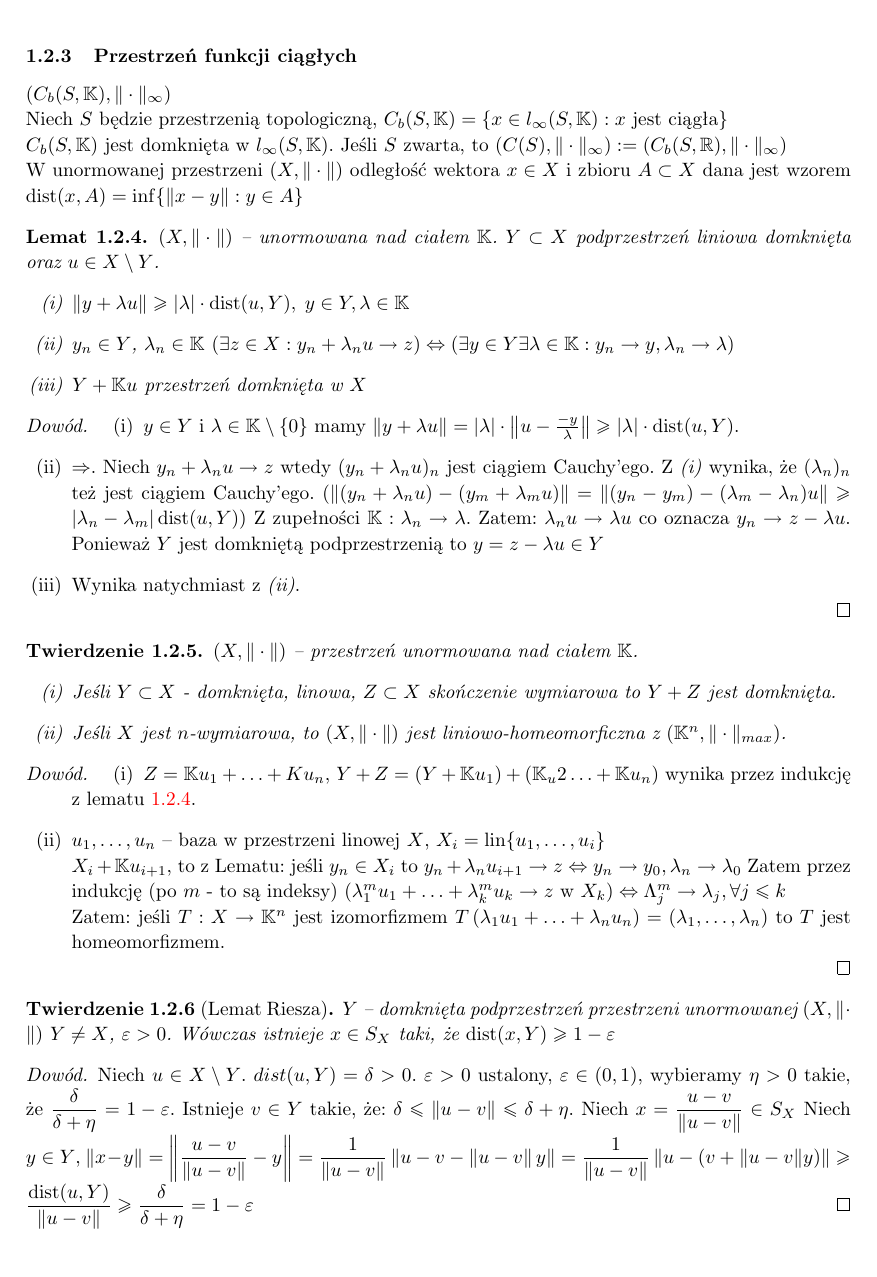
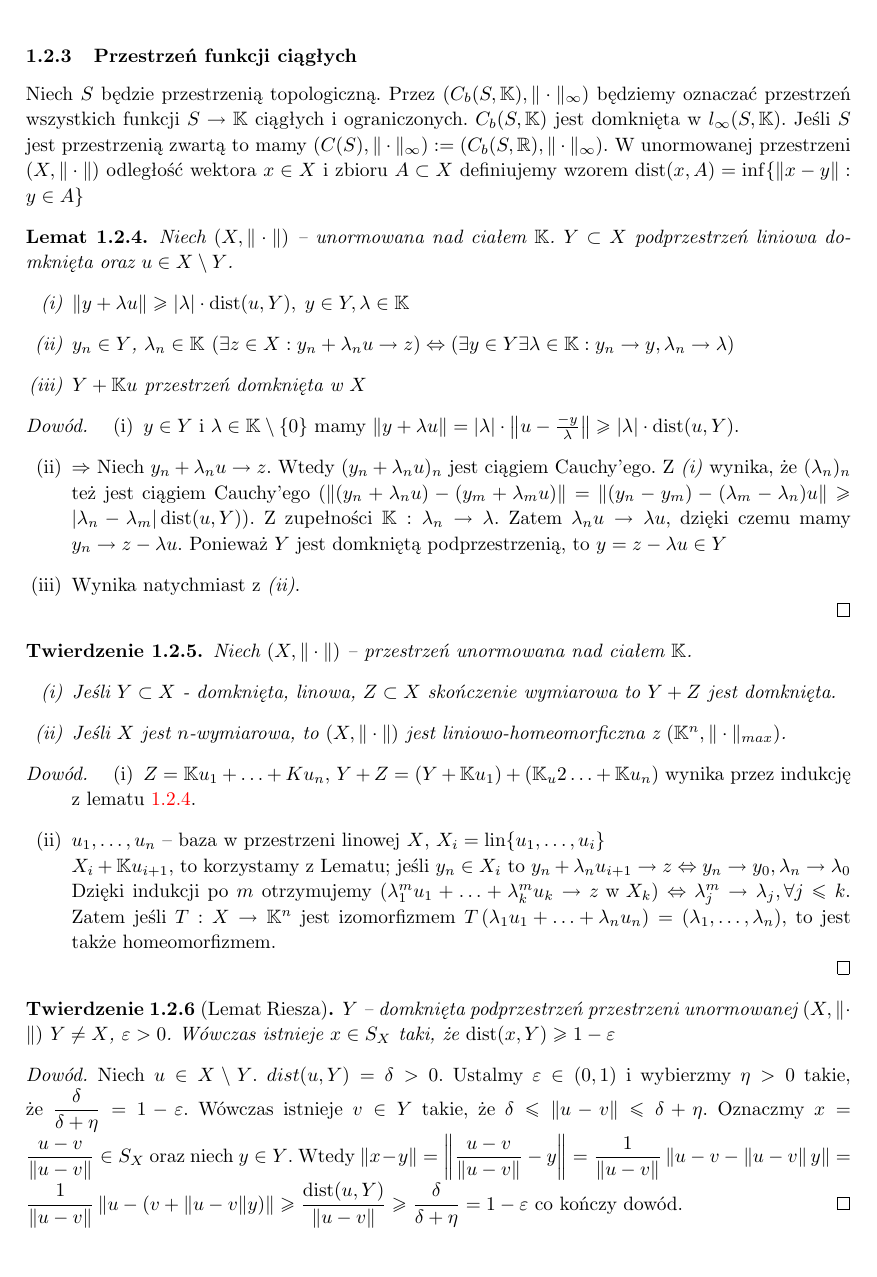
Before and after one commit to Czaki/af, a LaTeX document (af.tex): part of page 4 of 8, cut so that both start at the same text. Compiled offline with pdfLaTeX.

Commit message:
Większe zmiany stylistyczne w rozdziale 1.2

```diff
--- a/af.tex
+++ b/af.tex
@@ -136,14 +136,12 @@ $x+rB_X = \{ y \in X: d(x,y) \le r\}$ jest domkniętą kulą o~promieniu $r$ i~
 %$B_X = \{ x\in : \|x\|\le 1\} $ -- Kula jednostkowa domknięta\\
 %$S_X = \{ x \in X : \|x\| \}$ -- Sfera jednostkowa\\
 \subsubsection{Przestrzeń funkcji ciągłych}
-$(C_b (S, \K), \|\cdot\|_\infty )$ \\
-Niech $S$ będzie przestrzenią topologiczną, $C_b(S,\K) = \{ x \in l_\infty(S,\K): x\textrm{ jest ciągła}\}$\\
-$C_b(S,\K)$ jest domknięta w~$l_\infty(S,\K)$. Jeśli $S$ zwarta, to $(C(S), \|\cdot\|_\infty) := (C_b (S,\R) , \|\cdot\|_\infty)$
-
-W~unormowanej przestrzeni $(X,\|\cdot\|)$ odległość wektora $x\in X$ i~zbioru $A\subset X$ dana jest wzorem $\dist(x,A) = \inf \{\|x-y\|: y \in A\}$
+Niech $S$ będzie przestrzenią topologiczną. Przez $(C_b (S, \K), \|\cdot\|_\infty )$ będziemy oznaczać przestrzeń wszystkich funkcji $S\to\K$ ciągłych i ograniczonych.
+$C_b(S,\K)$ jest domknięta w~$l_\infty(S,\K)$. Jeśli $S$ jest przestrzenią zwartą to mamy $(C(S), \|\cdot\|_\infty) := (C_b (S,\R) , \|\cdot\|_\infty)$.
+W~unormowanej przestrzeni $(X,\|\cdot\|)$ odległość wektora $x\in X$ i~zbioru $A\subset X$ definiujemy wzorem $\dist(x,A) = \inf \{\|x-y\|: y \in A\}$
 \begin{lem}
   \label{lem1}
-	$(X,\|\cdot\|)$ -- unormowana nad ciałem $\K$. $Y\subset X$ podprzestrzeń liniowa domknięta oraz $u\in X\setminus Y$.
+	Niech $(X,\|\cdot\|)$ -- unormowana nad ciałem $\K$. $Y\subset X$ podprzestrzeń liniowa domknięta oraz $u\in X\setminus Y$.
 	\begin{enumerate}[(i)]
 		\item $\|y+\lambda u \| \ge |\lambda| \cdot \dist(u,Y), \; y\in Y, \lambda \in \K$
 		\item $y_n \in Y$, $\lambda_n \in \K$
@@ -156,16 +154,16 @@ W~unormowanej przestrzeni $(X,\|\cdot\|)$ odległość wektora $x\in X$ i~zbioru
 \begin{proof}
 	\begin{enumerate}[(i)]
 	  \item $y\in Y$ i~$\lambda \in \K\setminus \{0\}$ mamy $\|y+\lambda u\|= |\lambda|\cdot \left\| u - \frac{-y}{\lambda}\right\|\ge |\lambda| \cdot \dist(u,Y)$.
-		\item $\Rightarrow$. Niech $y_n + \lambda_n u \to z$ wtedy  $(y_n + \lambda_n u )_n $ jest ciągiem Cauchy'ego.
-			Z~\textit{(i)} wynika, że $(\lambda_n)_n$ też jest ciągiem Cauchy'ego.
-			($\|(y_n +\lambda_n u ) - (y_m +\lambda_m u)\| = \|(y_n-y_m) - (\lambda_m-\lambda_n)u\| \ge |\lambda_n-\lambda_m| \dist(u,Y)$)
+		\item $\Rightarrow$ Niech $y_n + \lambda_n u \to z$. Wtedy  $(y_n + \lambda_n u )_n $ jest ciągiem Cauchy'ego.
+			Z~\textit{(i)} wynika, że $(\lambda_n)_n$ też jest ciągiem Cauchy'ego
+			($\|(y_n +\lambda_n u ) - (y_m +\lambda_m u)\| = \|(y_n-y_m) - (\lambda_m-\lambda_n)u\| \ge |\lambda_n-\lambda_m| \dist(u,Y)$).
 			Z~zupełności $\K: \lambda_n \to \lambda$.
-			Zatem: $\lambda_n u \to \lambda u$ co oznacza $y_n \to z - \lambda u$. Ponieważ $Y$ jest domkniętą podprzestrzenią to $y = z - \lambda u \in Y$
+			Zatem $\lambda_n u \to \lambda u$, dzięki czemu mamy $y_n \to z - \lambda u$. Ponieważ $Y$ jest domkniętą podprzestrzenią, to $y = z - \lambda u \in Y$
 		\item Wynika natychmiast z~\textit{(ii)}.
 	\end{enumerate}
 \end{proof}
 \begin{twr}
-	$(X,\|\cdot\|)$ -- przestrzeń unormowana nad ciałem $\K$.
+	Niech $(X,\|\cdot\|)$ -- przestrzeń unormowana nad ciałem $\K$.
 	\begin{enumerate}[(i)]
 		\item Jeśli $Y\subset X$ - domknięta, linowa, $Z\subset X$ skończenie wymiarowa to $Y+ Z$ jest domknięta.
 		\item Jeśli $X$ jest $n$-wymiarowa, to $(X,\|\cdot\|)$ jest liniowo\dywiz homeomorficzna z~$(\K^n, \|\cdot\|_{max})$.
@@ -176,13 +174,13 @@ W~unormowanej przestrzeni $(X,\|\cdot\|)$ odległość wektora $x\in X$ i~zbioru
 	\begin{enumerate}[(i)]
 	  \item $Z= \K u_1 + \ldots + K u_n$, $Y+Z = (Y+\K u_1) +(\K _u2 \ldots + \K u_n)$ wynika przez indukcję z~lematu~\ref{lem1}.
 		\item $u_1 , \ldots, u_n$ -- baza w~przestrzeni linowej $X$, $X_i = \lin\{ u_1, \ldots, u_i\}$ \\
-			$X_i+\K u_{i+1}$, to z~Lematu: jeśli $y_n \in X_i$ to
+			$X_i+\K u_{i+1}$, to korzystamy z~Lematu; jeśli $y_n \in X_i$ to
 			$ y_n + \lambda_n u_{i+1}  \to z \Leftrightarrow y_n \to y_0, \lambda_n \to \lambda_0$
-			Zatem przez indukcję (po $m$ - to są indeksy)
-			$(\lambda_1^m u_1 + \ldots + \lambda_k^m u_k\to z \textrm{ w } X_k) \Leftrightarrow \Lambda_j^m \to \lambda_j,\forall j \le k$\\
-			Zatem: jeśli $T:X  \to \K^n$ jest izomorfizmem
-			$T\left( \lambda_1 u_1 + \ldots + \lambda_n u_n  \right) = \left( \lambda_1,\ldots,\lambda_n \right)$
-			to $T$ jest homeomorfizmem.
+			Dzięki indukcji po $m$ otrzymujemy
+			$(\lambda_1^m u_1 + \ldots + \lambda_k^m u_k\to z \textrm{ w } X_k) \Leftrightarrow \lambda_j^m \to \lambda_j,\forall j \le k$.
+			Zatem jeśli $T:X  \to \K^n$ jest izomorfizmem
+			$T\left( \lambda_1 u_1 + \ldots + \lambda_n u_n  \right) = \left( \lambda_1,\ldots,\lambda_n \right)$,
+			to jest także homeomorfizmem.
 	\end{enumerate}
 \end{proof}
 \begin{twr}[Lemat Riesza]
@@ -190,12 +188,12 @@ W~unormowanej przestrzeni $(X,\|\cdot\|)$ odległość wektora $x\in X$ i~zbioru
 	Wówczas istnieje $x\in S_X$ taki, że $\dist(x,Y)\ge 1 -\varepsilon$
 \end{twr}
 \begin{proof}
-	Niech $u \in X\setminus Y$. $dist(u,Y) = \delta>0$. $\varepsilon>0$ ustalony, $\varepsilon\in (0,1)$, wybieramy $\eta>0$ takie, że
-	$\dfrac{\delta}{\delta+\eta}=1- \varepsilon$. Istnieje $v\in Y$ takie, że:
+	Niech $u \in X\setminus Y$. $dist(u,Y) = \delta>0$. Ustalmy $\varepsilon\in (0,1)$ i wybierzmy $\eta>0$ takie, że
+	$\dfrac{\delta}{\delta+\eta}=1- \varepsilon$. Wówczas istnieje $v\in Y$ takie, że
 	$\delta\le \|u-v\| \le \delta+\eta$.
-	Niech $x= \dfrac{u-v}{\|u-v\|} \in S_X$
-	Niech $y\in Y$, $\|x-y\|= \left\|\dfrac{u-v}{\|u-v\|} - y\right\|= \dfrac{1}{\|u-v\|} \left\|u-v-\left\|u-v\right\|y\right\|=
-	\dfrac{1}{\|u-v\|} \left\|u- \left( v+ \|u-v\| y \right)\right\| \ge \dfrac{\dist(u,Y)}{\|u-v\|} \ge \dfrac{\delta}{\delta+\eta} = 1 -\varepsilon$
+	Oznaczmy $x= \dfrac{u-v}{\|u-v\|} \in S_X$
+	oraz niech $y\in Y$. Wtedy $\|x-y\|= \left\|\dfrac{u-v}{\|u-v\|} - y\right\|= \dfrac{1}{\|u-v\|} \left\|u-v-\left\|u-v\right\|y\right\|=
+	\dfrac{1}{\|u-v\|} \left\|u- \left( v+ \|u-v\| y \right)\right\| \ge \dfrac{\dist(u,Y)}{\|u-v\|} \ge \dfrac{\delta}{\delta+\eta} = 1 -\varepsilon$ co kończy dowód.
 \end{proof}
 \begin{wn}
   W~każdej nieskończenie wymiarowej przestrzeni unormowanej $(X,\|\cdot\|)$ istnieją wektory $x_1, x_2, \ldots  \in S_X$
```
Also changed, not shown: af.tex (22 more changed lines).
